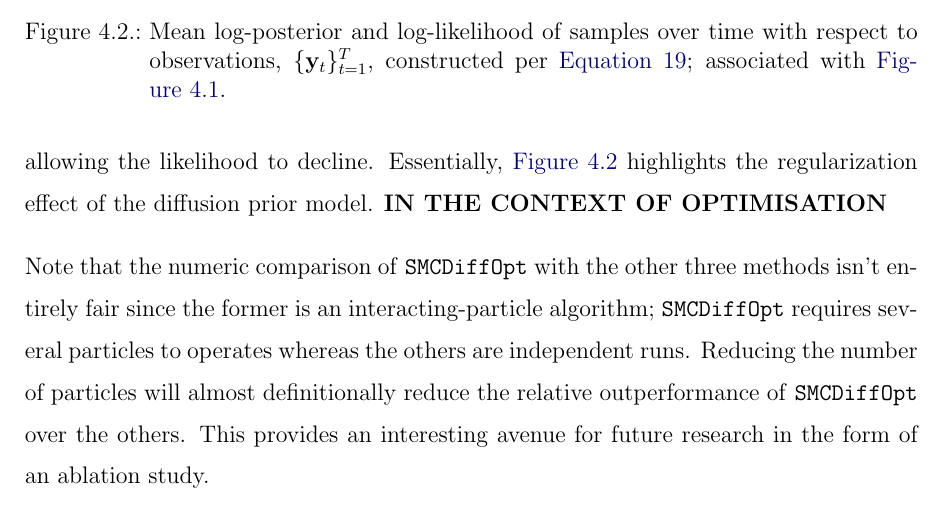
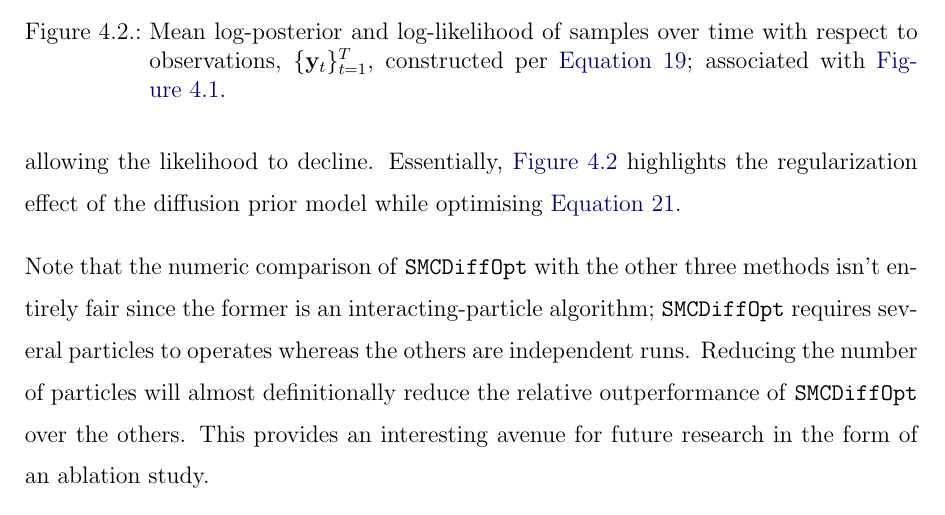
Before and after one commit to bd3dowling/diffusion-research, a LaTeX thesis (paper/main.tex, which reads paper/chapters/4_experiments.tex): part of page 30 of 53, cut so that both start at the same text. Compiled offline with pdfLaTeX.

Commit message:
fix(paper): optimisation comment in GMM experiment

```diff
--- a/paper/chapters/4_experiments.tex
+++ b/paper/chapters/4_experiments.tex
@@ -127,7 +127,7 @@ distribution; we see that all but DPS follow similar trajectories.
 Examining \autoref{fig:gmm-log-likelihoods} in conjunction, we see that the methods appear to operate
 by first optimising the likelihood to a point before turning to optimise the posterior density,
 allowing the likelihood to decline. Essentially, \autoref{fig:gmm-metrics} highlights the regularization
-effect of the diffusion prior model. \textbf{IN THE CONTEXT OF OPTIMISATION}
+effect of the diffusion prior model while optimising \autoref{eq:inverse-objective}.
 
 Note that the numeric comparison of \texttt{SMCDiffOpt} with the other three methods isn't entirely
 fair since the former is an interacting-particle algorithm; \texttt{SMCDiffOpt} requires several
```
